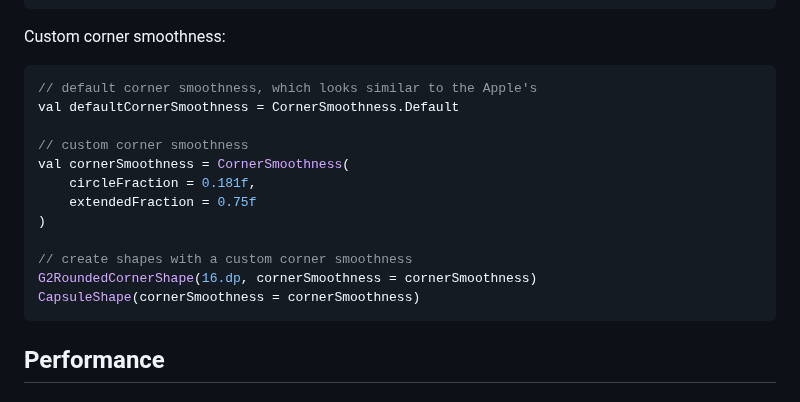
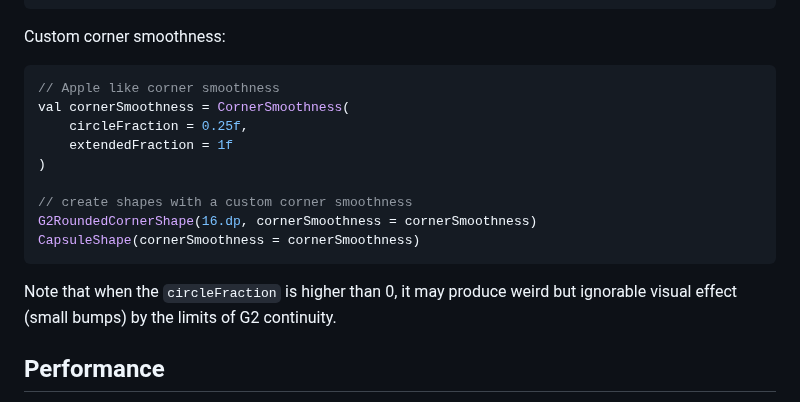
Before and after one commit to lamplis/KMP-Capsule, a Markdown page: README.md, the part around the change. GitHub-like rendering.

Commit message:
Add Apple like corner smoothness in README.md

````diff
--- a/README.md
+++ b/README.md
@@ -44,19 +44,19 @@ G2RectangleShape
 Custom corner smoothness:
 
 ```kotlin
-// default corner smoothness, which looks similar to the Apple's
-val defaultCornerSmoothness = CornerSmoothness.Default
-
-// custom corner smoothness
+// Apple like corner smoothness
 val cornerSmoothness = CornerSmoothness(
-    circleFraction = 0.181f,
-    extendedFraction = 0.75f
+    circleFraction = 0.25f,
+    extendedFraction = 1f
 )
 
 // create shapes with a custom corner smoothness
 G2RoundedCornerShape(16.dp, cornerSmoothness = cornerSmoothness)
 CapsuleShape(cornerSmoothness = cornerSmoothness)
 ```
+
+Note that when the `circleFraction` is higher than 0, it may produce weird but ignorable visual effect (small bumps) by
+the limits of G2 continuity.
 
 ## Performance
 
````
